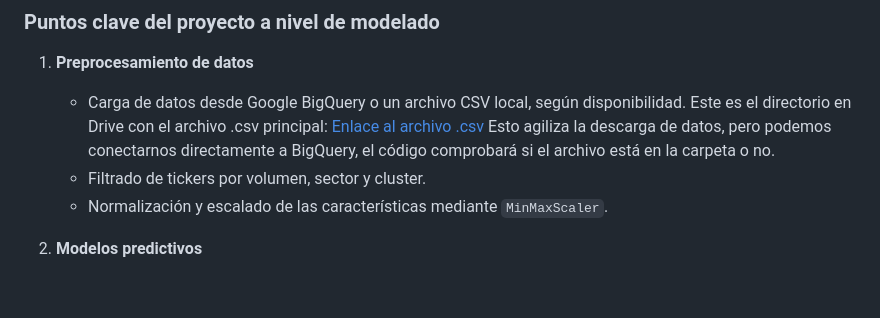
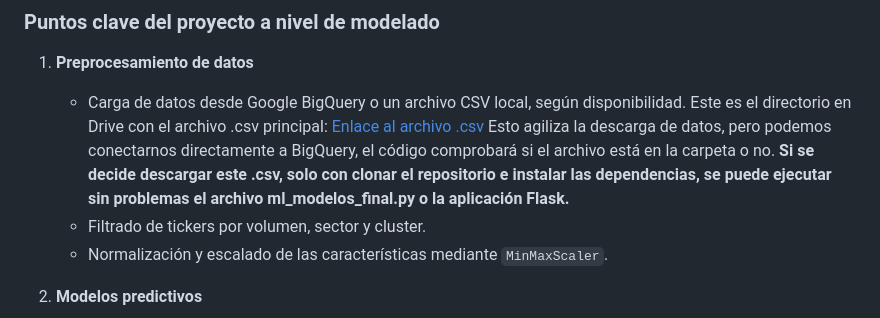
Before and after one commit to cmatoses/financialkeepcoders, a Markdown page: README.md, the part around the change. GitHub-like rendering; blank space fills up the shorter version.

```diff
--- a/README.md
+++ b/README.md
@@ -28,6 +28,7 @@ El flujo de trabajo incluye la descarga de datos de BigQuery, el preprocesamient
 1. **Preprocesamiento de datos**
    - Carga de datos desde Google BigQuery o un archivo CSV local, según disponibilidad. Este es el directorio en Drive con el archivo .csv principal: [Enlace al archivo .csv](https://drive.google.com/drive/folders/1IdonUB38UQC8TSGIrdPwrMCv5eThVB5d?usp=sharing)
 Esto agiliza la descarga de datos, pero podemos conectarnos directamente a BigQuery, el código comprobará si el archivo está en la carpeta o no.
+**Si se decide descargar este .csv, solo con clonar el repositorio e instalar las dependencias, se puede ejecutar sin problemas el archivo ml_modelos_final.py o la aplicación Flask.**
    - Filtrado de tickers por volumen, sector y cluster.
    - Normalización y escalado de las características mediante `MinMaxScaler`.
 
```
